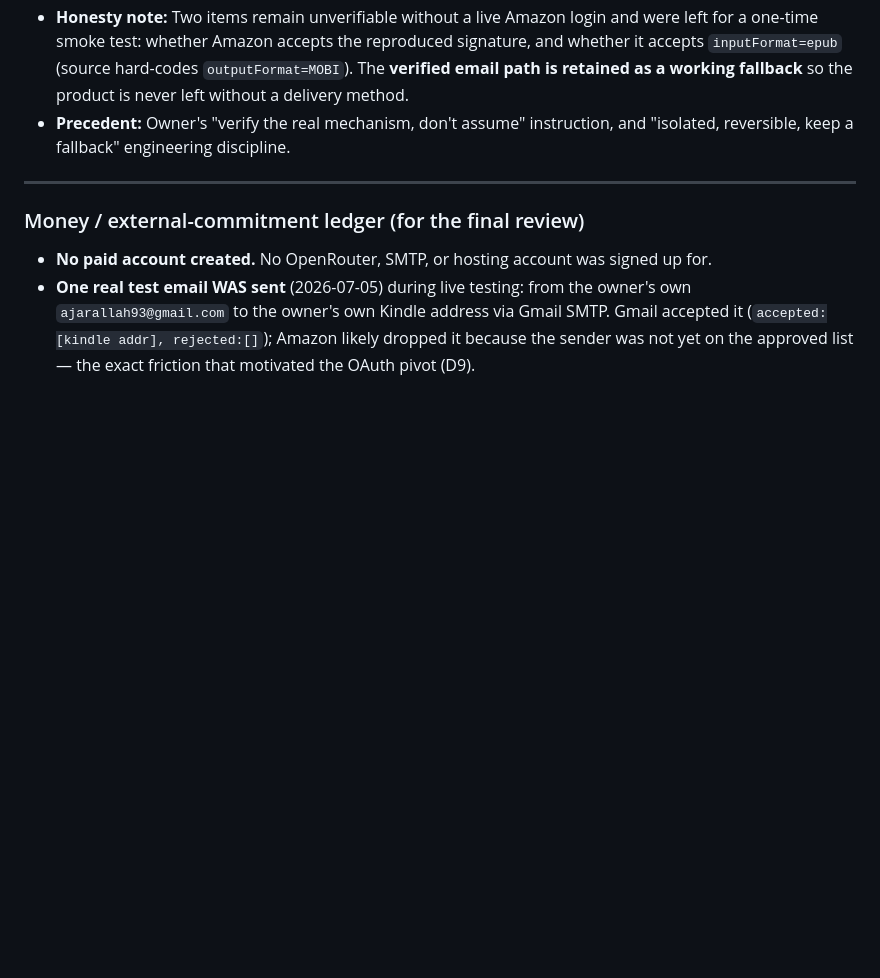
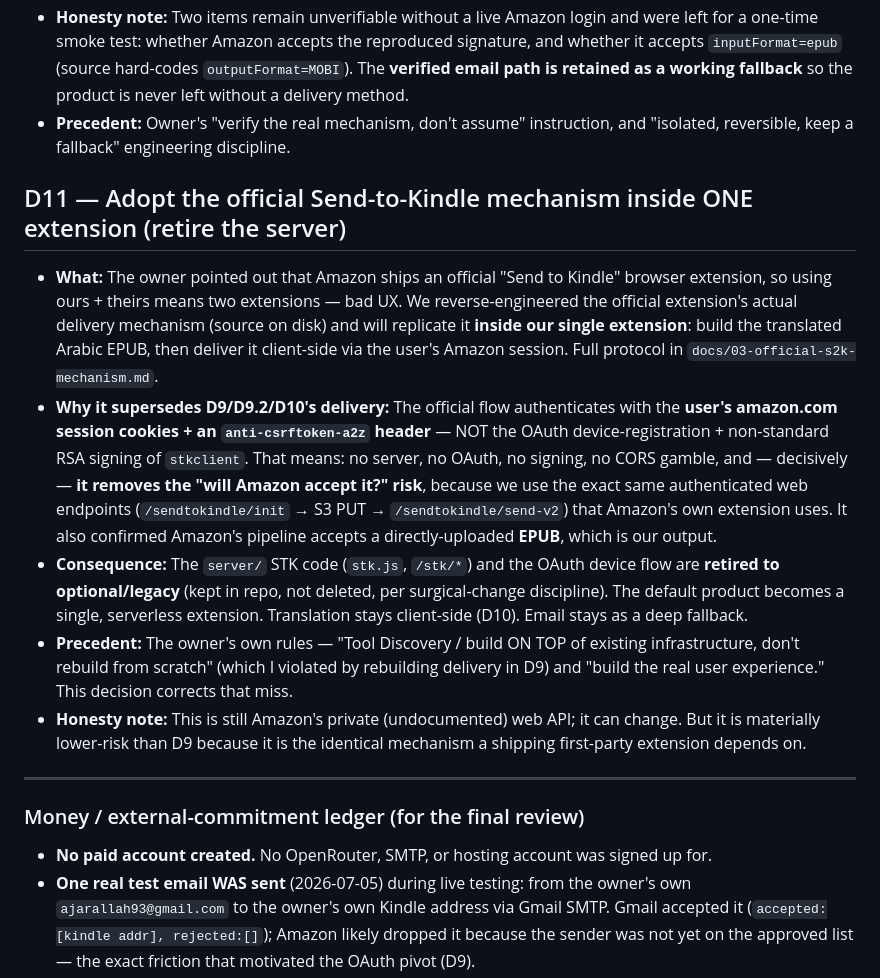
Before and after one commit to Ajarallah/jisr-article-to-kindle, a Markdown page: docs/DECISIONS.md, the part around the change. Rendered like a GitHub page; blank space fills up the shorter version.

Commit message:
docs: reverse-engineer official Send-to-Kindle mechanism (cookies+CSRF); record D11 (single extension, retire server STK)

```diff
--- a/docs/DECISIONS.md
+++ b/docs/DECISIONS.md
@@ -72,6 +72,14 @@ Each entry: **what** was decided, **why**, and the **precedent** it was based on
 - **Honesty note:** Two items remain unverifiable without a live Amazon login and were left for a one-time smoke test: whether Amazon accepts the reproduced signature, and whether it accepts `inputFormat=epub` (source hard-codes `outputFormat=MOBI`). The **verified email path is retained as a working fallback** so the product is never left without a delivery method.
 - **Precedent:** Owner's "verify the real mechanism, don't assume" instruction, and "isolated, reversible, keep a fallback" engineering discipline.
 
+## D11 — Adopt the official Send-to-Kindle mechanism inside ONE extension (retire the server)
+
+- **What:** The owner pointed out that Amazon ships an official "Send to Kindle" browser extension, so using ours + theirs means two extensions — bad UX. We reverse-engineered the official extension's actual delivery mechanism (source on disk) and will replicate it **inside our single extension**: build the translated Arabic EPUB, then deliver it client-side via the user's Amazon session. Full protocol in `docs/03-official-s2k-mechanism.md`.
+- **Why it supersedes D9/D9.2/D10's delivery:** The official flow authenticates with the **user's amazon.com session cookies + an `anti-csrftoken-a2z` header** — NOT the OAuth device-registration + non-standard RSA signing of `stkclient`. That means: no server, no OAuth, no signing, no CORS gamble, and — decisively — **it removes the "will Amazon accept it?" risk**, because we use the exact same authenticated web endpoints (`/sendtokindle/init` → S3 PUT → `/sendtokindle/send-v2`) that Amazon's own extension uses. It also confirmed Amazon's pipeline accepts a directly-uploaded **EPUB**, which is our output.
+- **Consequence:** The `server/` STK code (`stk.js`, `/stk/*`) and the OAuth device flow are **retired to optional/legacy** (kept in repo, not deleted, per surgical-change discipline). The default product becomes a single, serverless extension. Translation stays client-side (D10). Email stays as a deep fallback.
+- **Precedent:** The owner's own rules — "Tool Discovery / build ON TOP of existing infrastructure, don't rebuild from scratch" (which I violated by rebuilding delivery in D9) and "build the real user experience." This decision corrects that miss.
+- **Honesty note:** This is still Amazon's private (undocumented) web API; it can change. But it is materially lower-risk than D9 because it is the identical mechanism a shipping first-party extension depends on.
+
 ---
 
 ### Money / external-commitment ledger (for the final review)
```
Also changed, not shown: docs/03-official-s2k-mechanism.md (added, +83 -0 lines).
